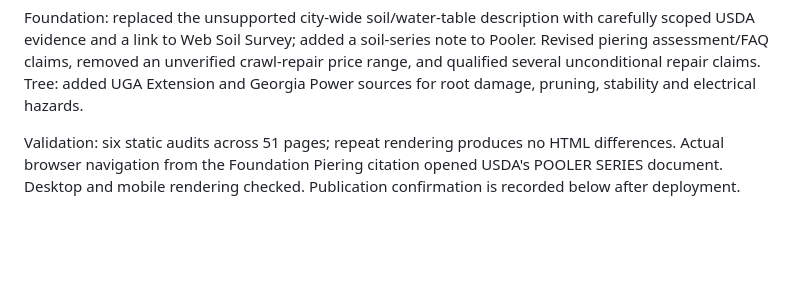
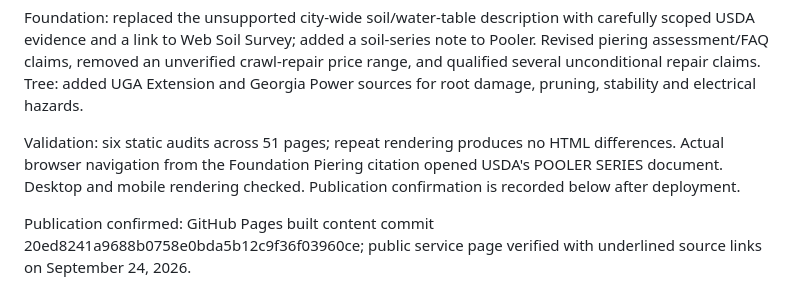
Before and after one commit to roman2002bol-pixel/savannah-tree-removal, a Markdown page: STATUS.md, the part around the change. GitHub-like rendering; blank space fills up the shorter version.

Commit message:
Record verified citation update deployment

```diff
--- a/STATUS.md
+++ b/STATUS.md
@@ -527,3 +527,5 @@ Addressed the user's inability to recognize source links: underlined, colored ed
 Foundation: replaced the unsupported city-wide soil/water-table description with carefully scoped USDA evidence and a link to Web Soil Survey; added a soil-series note to Pooler. Revised piering assessment/FAQ claims, removed an unverified crawl-repair price range, and qualified several unconditional repair claims. Tree: added UGA Extension and Georgia Power sources for root damage, pruning, stability and electrical hazards.
 
 Validation: six static audits across 51 pages; repeat rendering produces no HTML differences. Actual browser navigation from the Foundation Piering citation opened USDA's POOLER SERIES document. Desktop and mobile rendering checked. Publication confirmation is recorded below after deployment.
+
+Publication confirmed: GitHub Pages built content commit 20ed8241a9688b0758e0bda5b12c9f36f03960ce; public service page verified with underlined source links on September 24, 2026.
```
